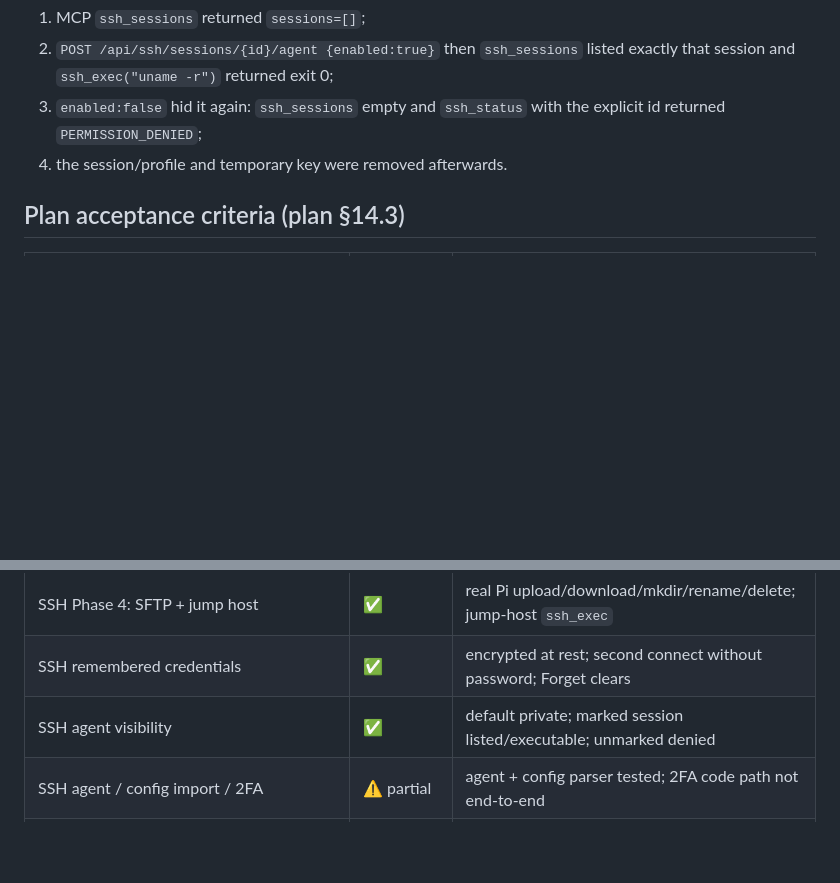
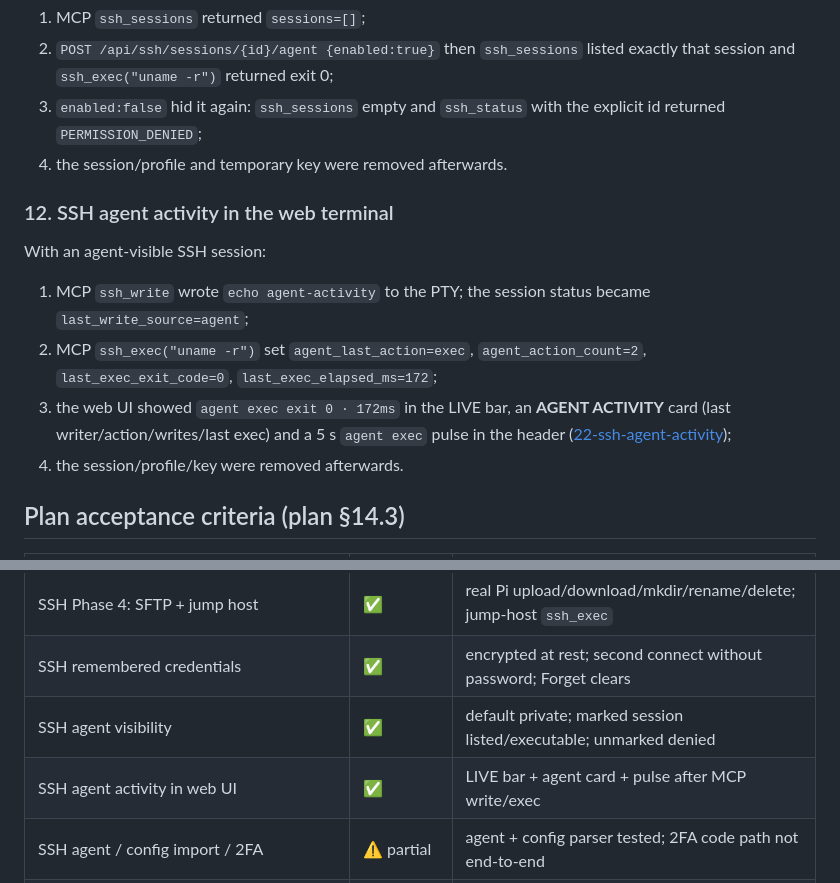
Before and after one commit to panpan-m/agent-terminal, a Markdown page: docs/VERIFICATION.md, 2 parts joined by grey strips. Rendered like a GitHub page; blank space fills up the shorter version.

```diff
--- a/docs/VERIFICATION.md
+++ b/docs/VERIFICATION.md
@@ -283,6 +283,20 @@ With one SSH session to the Pi (default `agent_visible=false`):
    explicit id returned `PERMISSION_DENIED`;
 4. the session/profile and temporary key were removed afterwards.
 
+### 12. SSH agent activity in the web terminal
+
+With an agent-visible SSH session:
+
+1. MCP `ssh_write` wrote `echo agent-activity` to the PTY; the session status
+   became `last_write_source=agent`;
+2. MCP `ssh_exec("uname -r")` set `agent_last_action=exec`,
+   `agent_action_count=2`, `last_exec_exit_code=0`, `last_exec_elapsed_ms=172`;
+3. the web UI showed `agent exec exit 0 · 172ms` in the LIVE bar, an
+   **AGENT ACTIVITY** card (last writer/action/writes/last exec) and a 5 s
+   `agent exec` pulse in the header
+   ([22-ssh-agent-activity](screenshots/22-ssh-agent-activity.png));
+4. the session/profile/key were removed afterwards.
+
 ## Plan acceptance criteria (plan §14.3)
 
 | Criterion | Status | Evidence |
@@ -300,6 +314,7 @@ With one SSH session to the Pi (default `agent_visible=false`):
 | SSH Phase 4: SFTP + jump host | ✅ | real Pi upload/download/mkdir/rename/delete; jump-host `ssh_exec` |
 | SSH remembered credentials | ✅ | encrypted at rest; second connect without password; Forget clears |
 | SSH agent visibility | ✅ | default private; marked session listed/executable; unmarked denied |
+| SSH agent activity in web UI | ✅ | LIVE bar + agent card + pulse after MCP write/exec |
 | SSH agent / config import / 2FA | ⚠️ partial | agent + config parser tested; 2FA code path not end-to-end |
 | ttyd raw bytes on Windows and Linux | ✅ Windows, ⏳ Linux | Windows ConPTY verified; Linux termios path implemented, not run here |
 | `control_owner` switch blocks/allows agent writes | ✅ | integration + UI + MCP checks |
```
Also changed, not shown: README.md (+2 -0 lines), docs/ssh.md (+8 -0 lines), docs/screenshots/22-ssh-agent-activity.png (added), 11 other files.
